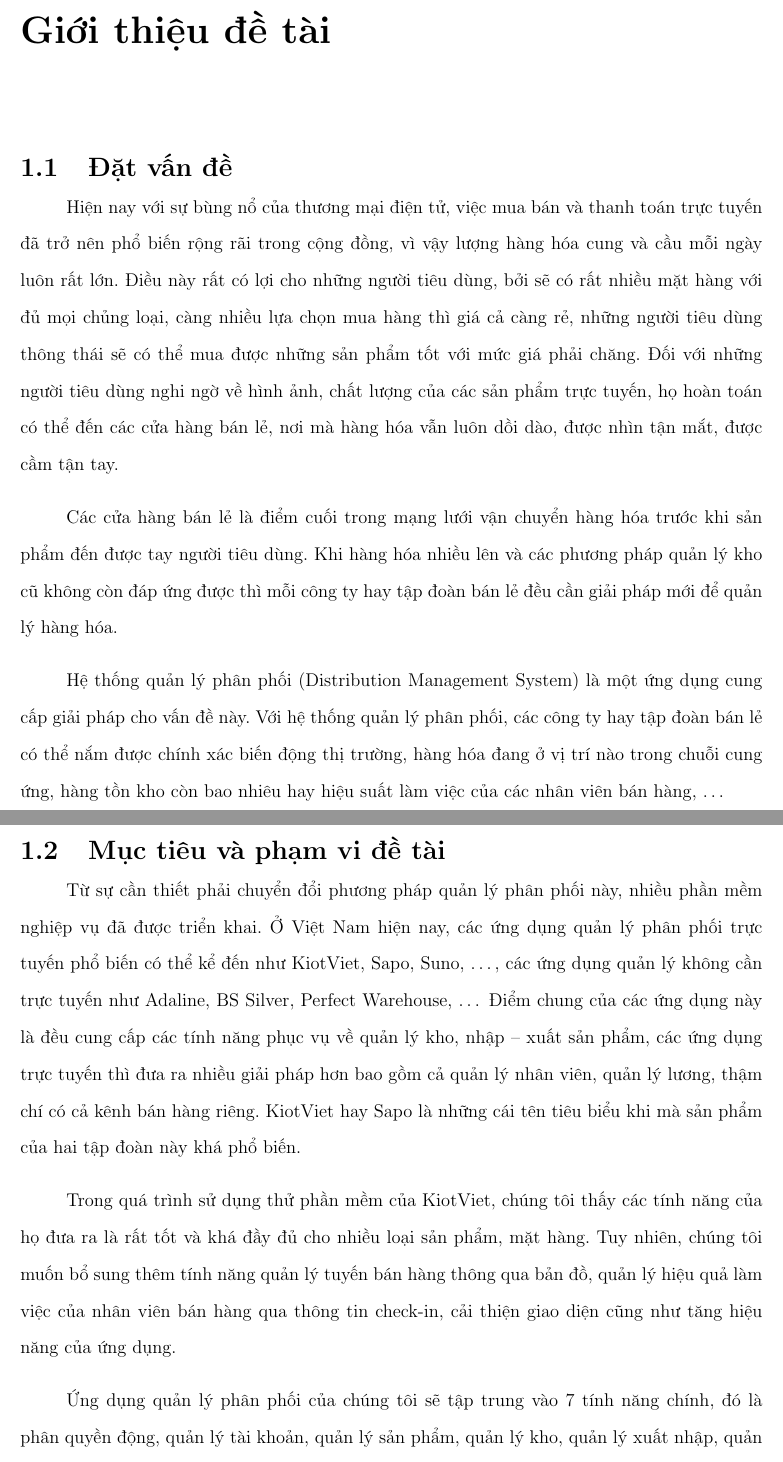
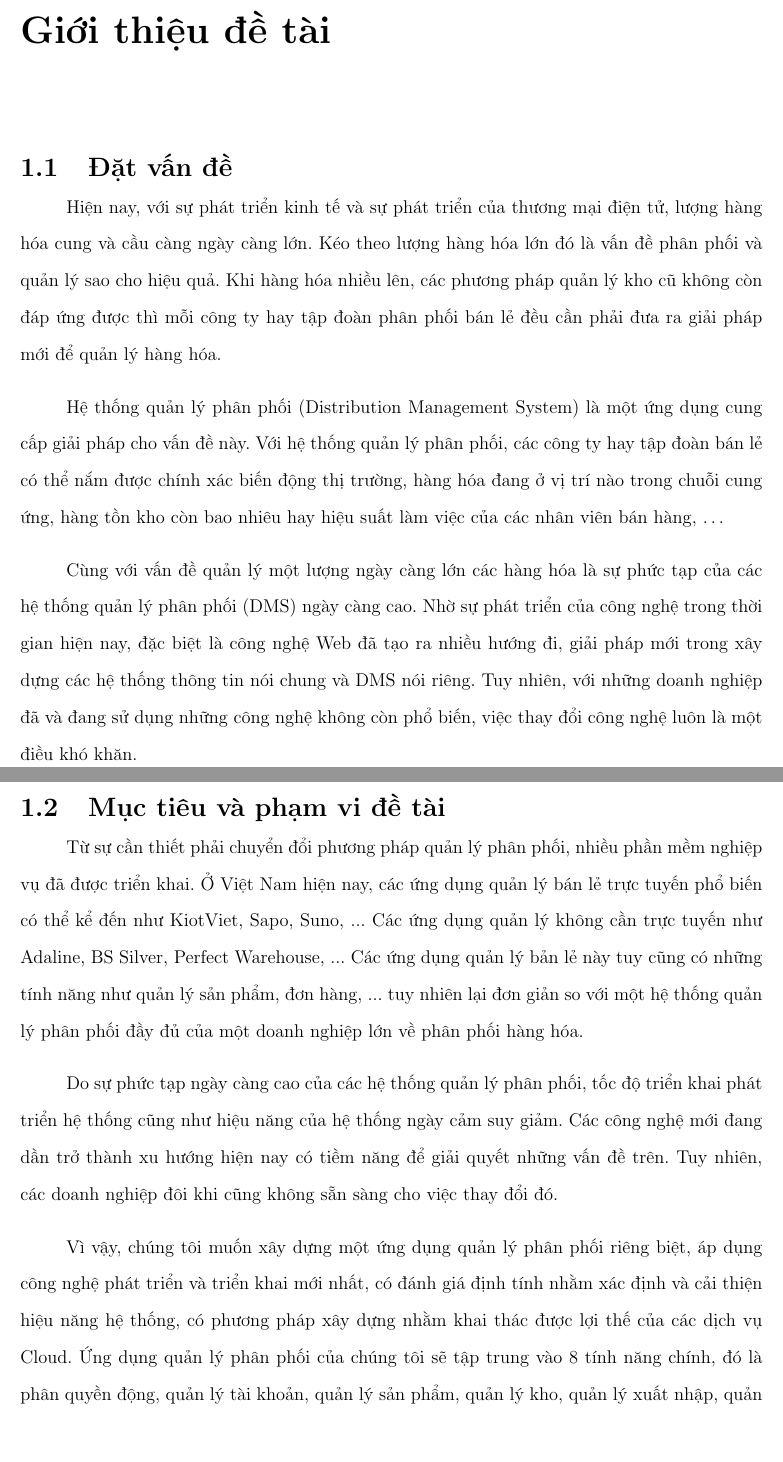
Before and after one commit to kstn-cntt-k60/baseweb-report, a LaTeX thesis (latex/thesis.tex, which reads latex/chapters/introduction.tex): two parts of pages 11 and 12 of 80 before the commit and two parts of pages 11 and 12 of 78 after it, joined at a grey line, cut so that both start at the same text, the shorter picture padded with empty space. Compiled offline with pdfLaTeX.

Commit message:
Remove duplicatoions

```diff
--- a/latex/chapters/introduction.tex
+++ b/latex/chapters/introduction.tex
@@ -1,22 +1,12 @@
 \chapter{Giới thiệu đề tài}
 
 \section{Đặt vấn đề}
-Hiện nay với sự bùng nổ của thương mại điện tử,
-việc mua bán và thanh toán trực tuyến đã trở nên phổ
-biến rộng rãi trong cộng đồng, vì vậy lượng hàng hóa
-cung và cầu mỗi ngày luôn rất lớn. Điều này rất có lợi
-cho những người tiêu dùng, bởi sẽ có rất nhiều mặt hàng
-với đủ mọi chủng loại, càng nhiều lựa chọn mua hàng thì giá cả càng rẻ,
-những người tiêu dùng thông thái sẽ có thể mua được những sản phẩm
-tốt với mức giá phải chăng. Đối với những người tiêu dùng nghi ngờ
-về hình ảnh, chất lượng của các sản phẩm trực tuyến, họ hoàn toán
-có thể đến các cửa hàng bán lẻ, nơi mà hàng hóa vẫn
-luôn dồi dào, được nhìn tận mắt, được cầm tận tay.
-
-Các cửa hàng bán lẻ là điểm cuối trong mạng lưới vận chuyển hàng hóa
-trước khi sản phẩm đến được tay người tiêu dùng. Khi hàng hóa nhiều lên
-và các phương pháp quản lý kho cũ không còn đáp ứng được thì mỗi công
-ty hay tập đoàn bán lẻ đều cần giải pháp mới để quản lý hàng hóa.
+Hiện nay, với sự phát triển kinh tế và sự phát triển của thương mại
+điện tử, lượng hàng hóa cung và cầu càng ngày càng lớn. Kéo theo lượng
+hàng hóa lớn đó là vấn đề phân phối và quản lý sao cho hiệu quả. Khi hàng
+hóa nhiều lên, các phương pháp quản lý kho cũ không còn đáp ứng được
+thì mỗi công ty hay tập đoàn phân phối bán lẻ đều cần phải đưa ra giải pháp
+mới để quản lý hàng hóa.
 
 Hệ thống quản lý phân phối (Distribution Management System) là một ứng dụng
 cung cấp giải pháp cho vấn đề này. Với hệ thống quản lý phân phối,
@@ -25,30 +15,38 @@ các công ty hay tập đoàn bán lẻ có thể nắm
 hàng hóa đang ở vị trí nào trong chuỗi cung ứng, hàng tồn kho còn bao
 nhiêu hay hiệu suất làm việc của các nhân viên bán hàng, …
 
+Cùng với vấn đề quản lý một lượng ngày càng lớn các hàng hóa là sự phức
+tạp của các hệ thống quản lý phân phối (DMS) ngày càng cao. Nhờ sự
+phát triển của công nghệ trong thời gian hiện nay, đặc biệt là công nghệ
+Web đã tạo ra nhiều hướng đi, giải pháp mới trong xây dựng các hệ thống
+thông tin nói chung và DMS nói riêng. Tuy nhiên, với những doanh nghiệp
+đã và đang sử dụng những công nghệ không còn phổ biến, việc thay đổi
+công nghệ luôn là một điều khó khăn.
+
 \section{Mục tiêu và phạm vi đề tài}
-Từ sự cần thiết phải chuyển đổi phương pháp quản lý phân phối này,
-nhiều phần mềm nghiệp vụ đã được triển khai. Ở Việt Nam hiện nay, các ứng
-dụng quản lý phân phối trực tuyến phổ biến có thể kể đến như
-KiotViet, Sapo, Suno, …, các ứng dụng quản
-lý không cần trực tuyến như Adaline,
-BS Silver, Perfect Warehouse, … Điểm chung của các ứng dụng này là
-đều cung cấp các tính năng phục vụ về quản lý kho,
-nhập – xuất sản phẩm, các ứng dụng trực tuyến
-thì đưa ra nhiều giải pháp hơn bao gồm cả quản lý nhân viên, quản lý lương,
-thậm chí có cả kênh bán hàng riêng. KiotViet hay Sapo là những cái
-tên tiêu biểu khi mà sản phẩm của hai tập đoàn này khá phổ biến.
+Từ sự cần thiết phải chuyển đổi phương pháp quản lý phân phối, nhiều phần
+mềm nghiệp vụ đã được triển khai. Ở Việt Nam hiện nay, các ứng dụng
+quản lý bán lẻ trực tuyến phổ biến có thể kể đến như KiotViet, Sapo, Suno,
+... Các ứng dụng quản lý không cần trực tuyến như Adaline, BS Silver,
+Perfect Warehouse, ... Các ứng dụng quản lý bản lẻ này tuy cũng có
+những tính năng như quản lý sản phẩm, đơn hàng, ... tuy nhiên lại đơn giản
+so với một hệ thống quản lý phân phối đầy đủ của một doanh nghiệp lớn về
+phân phối hàng hóa.
 
-Trong quá trình sử dụng thử phần mềm của KiotViet,
-chúng tôi thấy các tính năng của
-họ đưa ra là rất tốt và khá đầy đủ cho nhiều loại sản phẩm, mặt hàng.
-Tuy nhiên, chúng tôi muốn bổ sung thêm tính năng quản lý tuyến bán hàng
-thông qua bản đồ, quản lý hiệu quả làm việc của nhân viên
-bán hàng qua thông tin check-in, cải thiện giao diện cũng
-như tăng hiệu năng của ứng dụng.
+Do sự phức tạp ngày càng cao của các hệ thống quản lý phân phối, tốc độ
+triển khai phát triển hệ thống cũng như hiệu năng của hệ thống ngày cảm
+suy giảm. Các công nghệ mới đang dần trở thành xu hướng hiện nay có tiềm
+năng để giải quyết những vấn đề trên. Tuy nhiên, các doanh nghiệp đôi
+khi cũng không sẵn sàng cho việc thay đổi đó.
 
-Ứng dụng quản lý phân phối của chúng tôi sẽ tập trung vào 7 tính năng chính,
+Vì vậy, chúng tôi muốn xây dựng một ứng dụng quản lý phân phối riêng biệt,
+áp dụng công nghệ phát triển và triển khai mới nhất, có đánh giá định tính
+nhằm xác định và cải thiện hiệu năng hệ thống, có phương pháp xây dựng
+nhằm khai thác được lợi thế của các dịch vụ Cloud. Ứng dụng quản lý
+phân phối của chúng tôi sẽ tập trung vào 8 tính năng chính,
 đó là phân quyền động, quản lý tài khoản, quản lý sản phẩm, quản lý kho,
-quản lý xuất nhập, quản lý tuyến bán hàng và quản lý nhân viên bán hàng.
+quản lý xuất nhập, quản lý đơn hàng, quản lý tuyến bán
+hàng và quản lý nhân viên bán hàng.
 
 \section{Định hướng giải pháp}
 Go là một ngôn ngữ lập trình mới do Google phát triển,
@@ -63,3 +61,5 @@ là xu thế bởi khả năng xây dựng giao diện nhanh, bảo trì và
 mở rộng code dễ dàng. Ứng dụng của chúng tôi sử dụng ReactJS, kết hợp Redux và
 Material-UI để xây dựng giao diện đảm bảo thiết kế
 chuẩn Material Design của Google.
+
+Về cơ sở dữ liệu, chúng tôi sử dụng PostgreSQL vì đó là phần mềm mã nguồn
```
Also changed, not shown: latex/chapters/technology.tex (+100 -100 lines), latex/thesis.pdf, latex/chapters/introduction.tex (21 more changed lines).
